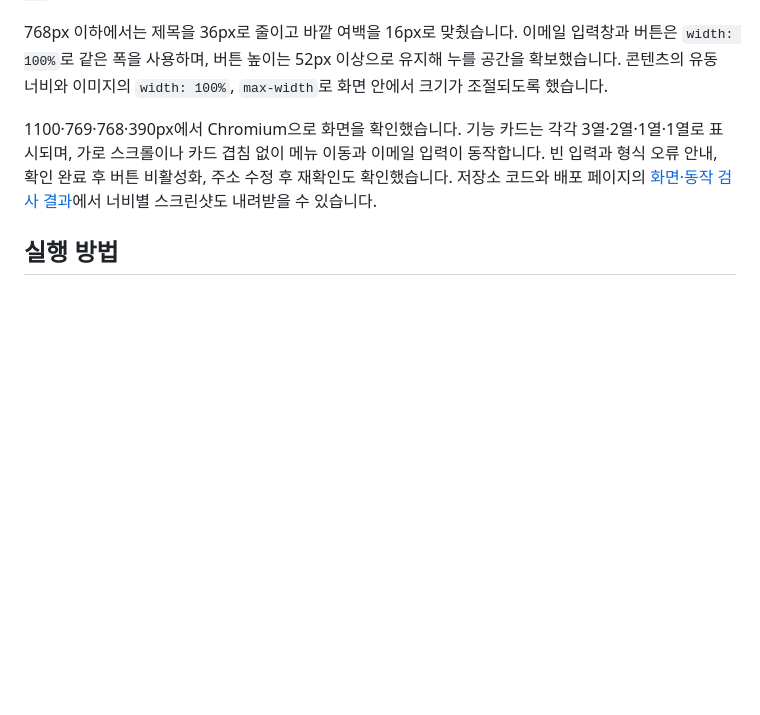
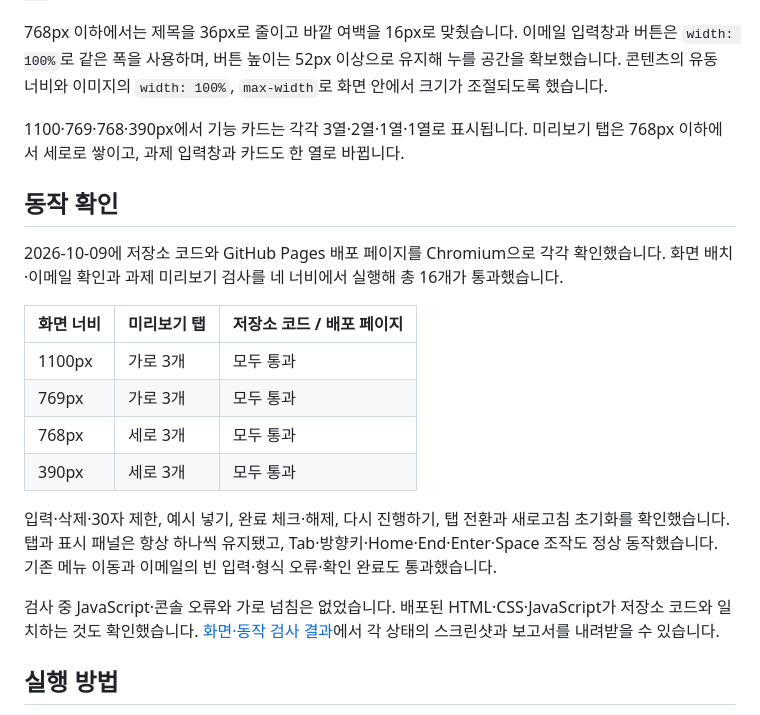
Before and after one commit to rrazx7-bit/-rrazx7-bit-ui-ux_programing_project_, a Markdown page: README.md, the part around the change. GitHub-like rendering; blank space fills up the shorter version.

Commit message:
docs: 과제 미리보기의 화면·동작 확인 결과 기록

```diff
--- a/README.md
+++ b/README.md
@@ -40,7 +40,22 @@ JavaScript는 `textContent`로 문구를 바꾸고, `classList`로 CSS 상태를
 
 768px 이하에서는 제목을 36px로 줄이고 바깥 여백을 16px로 맞췄습니다. 이메일 입력창과 버튼은 `width: 100%`로 같은 폭을 사용하며, 버튼 높이는 52px 이상으로 유지해 누를 공간을 확보했습니다. 콘텐츠의 유동 너비와 이미지의 `width: 100%`, `max-width`로 화면 안에서 크기가 조절되도록 했습니다.
 
-1100·769·768·390px에서 Chromium으로 화면을 확인했습니다. 기능 카드는 각각 3열·2열·1열·1열로 표시되며, 가로 스크롤이나 카드 겹침 없이 메뉴 이동과 이메일 입력이 동작합니다. 빈 입력과 형식 오류 안내, 확인 완료 후 버튼 비활성화, 주소 수정 후 재확인도 확인했습니다. 저장소 코드와 배포 페이지의 [화면·동작 검사 결과](https://github.com/rrazx7-bit/-rrazx7-bit-ui-ux_programing_project_/actions/runs/36514582940)에서 너비별 스크린샷도 내려받을 수 있습니다.
+1100·769·768·390px에서 기능 카드는 각각 3열·2열·1열·1열로 표시됩니다. 미리보기 탭은 768px 이하에서 세로로 쌓이고, 과제 입력창과 카드도 한 열로 바뀝니다.
+
+## 동작 확인
+
+2026-10-09에 저장소 코드와 GitHub Pages 배포 페이지를 Chromium으로 각각 확인했습니다. 화면 배치·이메일 확인과 과제 미리보기 검사를 네 너비에서 실행해 총 16개가 통과했습니다.
+
+| 화면 너비 | 미리보기 탭 | 저장소 코드 / 배포 페이지 |
+| --- | --- | --- |
+| 1100px | 가로 3개 | 모두 통과 |
+| 769px | 가로 3개 | 모두 통과 |
+| 768px | 세로 3개 | 모두 통과 |
+| 390px | 세로 3개 | 모두 통과 |
+
+입력·삭제·30자 제한, 예시 넣기, 완료 체크·해제, 다시 진행하기, 탭 전환과 새로고침 초기화를 확인했습니다. 탭과 표시 패널은 항상 하나씩 유지됐고, Tab·방향키·Home·End·Enter·Space 조작도 정상 동작했습니다. 기존 메뉴 이동과 이메일의 빈 입력·형식 오류·확인 완료도 통과했습니다.
+
+검사 중 JavaScript·콘솔 오류와 가로 넘침은 없었습니다. 배포된 HTML·CSS·JavaScript가 저장소 코드와 일치하는 것도 확인했습니다. [화면·동작 검사 결과](https://github.com/rrazx7-bit/-rrazx7-bit-ui-ux_programing_project_/actions/runs/37867775494)에서 각 상태의 스크린샷과 보고서를 내려받을 수 있습니다.
 
 ## 실행 방법
 
```
